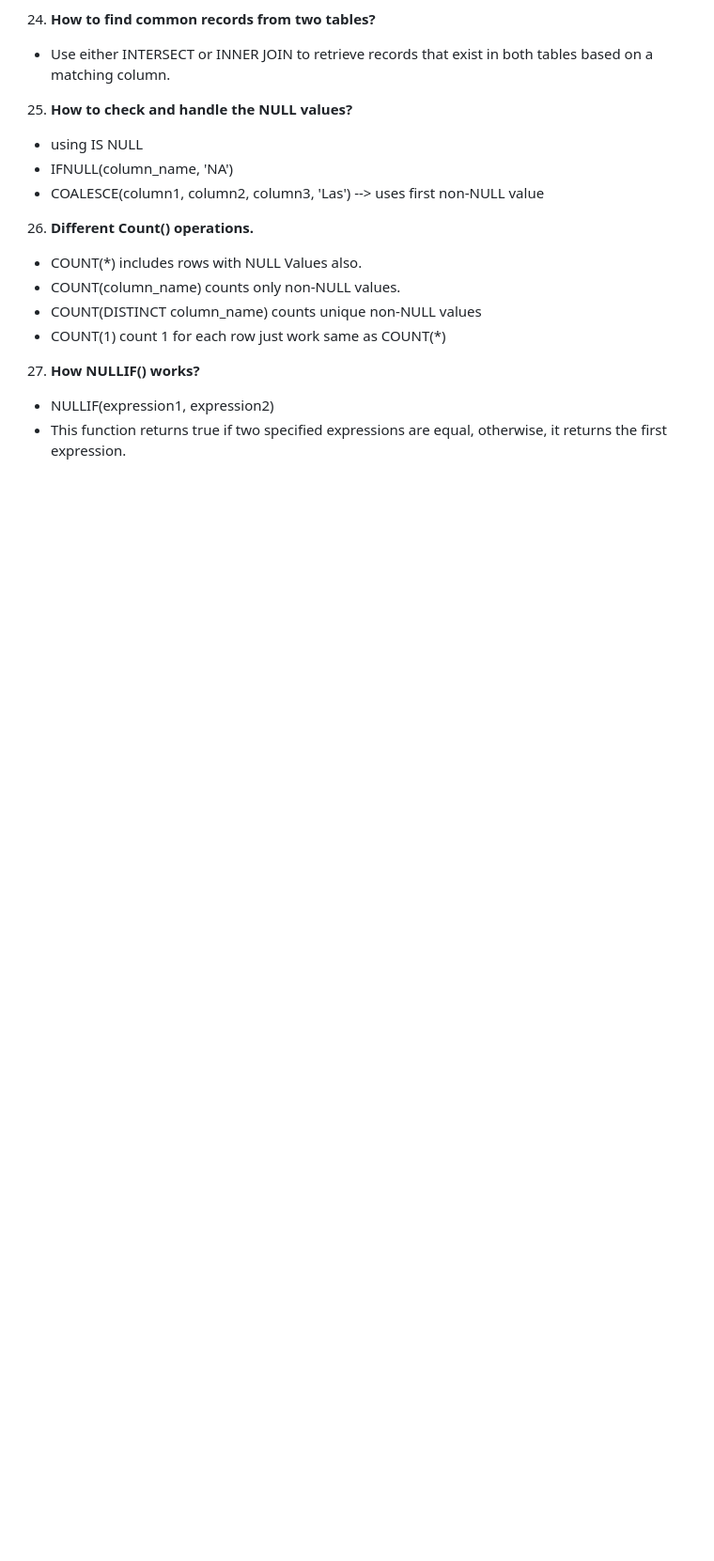
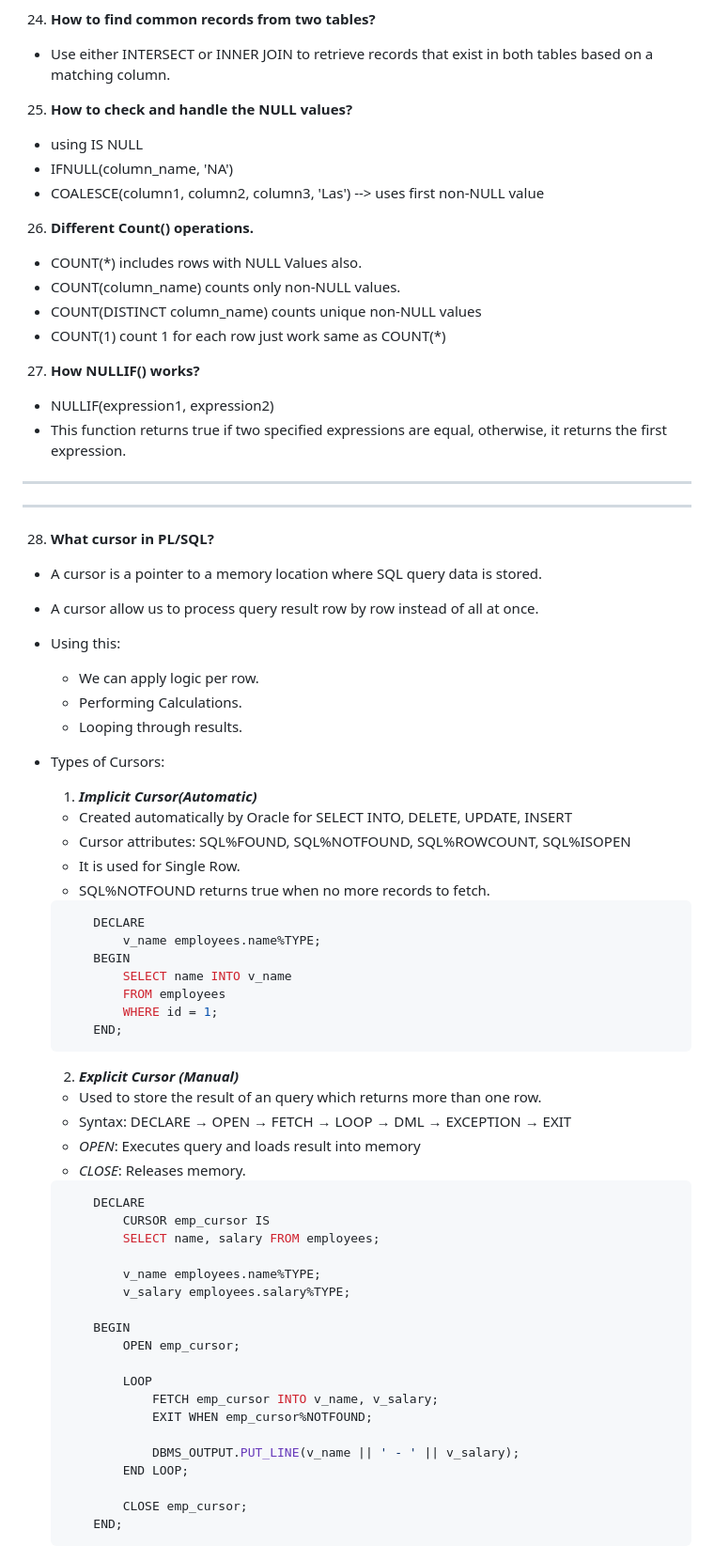
Before and after one commit to ShreyashDahiwale/JavaScriptLearning, a Markdown page: SQL.md, the part around one of its changes. Shown at 94% size. GitHub-like rendering; blank space fills up the shorter version.

Commit message:
Cursor added

````diff
--- a/SQL.md
+++ b/SQL.md
@@ -182,3 +183,56 @@ END;
 27. **How NULLIF() works?**
 - NULLIF(expression1, expression2)
 - This function returns true if two specified expressions are equal, otherwise, it returns the first expression.
+
+------------------------------------------------------------------
+------------------------------------------------------------------
+
+28. **What cursor in PL/SQL?**
+- A cursor is a pointer to a memory location where SQL query data is stored.
+- A cursor allow us to process query result row by row instead of all at once.
+- Using this:
+    - We can apply logic per row.
+    - Performing Calculations.
+    - Looping through results.
+- Types of Cursors:
+    1) ***Implicit Cursor(Automatic)***
+    - Created automatically by Oracle for SELECT INTO, DELETE, UPDATE, INSERT
+    - Cursor attributes: SQL%FOUND, SQL%NOTFOUND, SQL%ROWCOUNT, SQL%ISOPEN
+    - It is used for Single Row.
+    - SQL%NOTFOUND returns true when no more records to fetch.
+    ```sql
+        DECLARE
+            v_name employees.name%TYPE;
+        BEGIN
+            SELECT name INTO v_name
+            FROM employees
+            WHERE id = 1;
+        END;
+    ```
+
+    2) ***Explicit Cursor (Manual)***
+    - Used to store the result of an query which returns more than one row.
+    - Syntax: DECLARE → OPEN → FETCH → LOOP → DML → EXCEPTION → EXIT
+    - *OPEN*: Executes query and loads result into memory
+    - *CLOSE*: Releases memory.
+    ```sql
+        DECLARE
+            CURSOR emp_cursor IS
+            SELECT name, salary FROM employees;
+
+            v_name employees.name%TYPE;
+            v_salary employees.salary%TYPE;
+
+        BEGIN
+            OPEN emp_cursor;
+
+            LOOP
+                FETCH emp_cursor INTO v_name, v_salary;
+                EXIT WHEN emp_cursor%NOTFOUND;
+
+                DBMS_OUTPUT.PUT_LINE(v_name || ' - ' || v_salary);
+            END LOOP;
+
+            CLOSE emp_cursor;
+        END;
+    ```
````
Also changed, not shown: other parts of SQL.md (+1 -0 lines).
